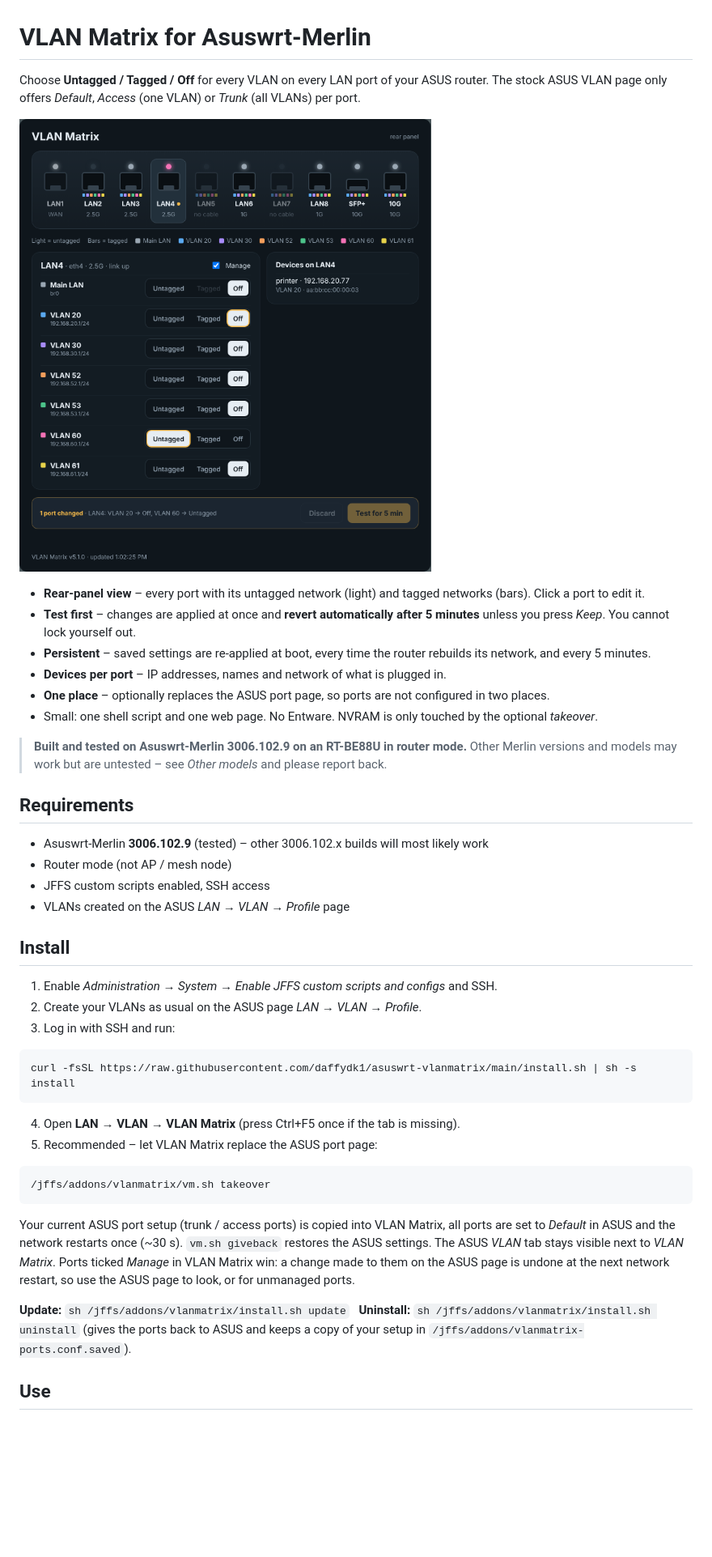
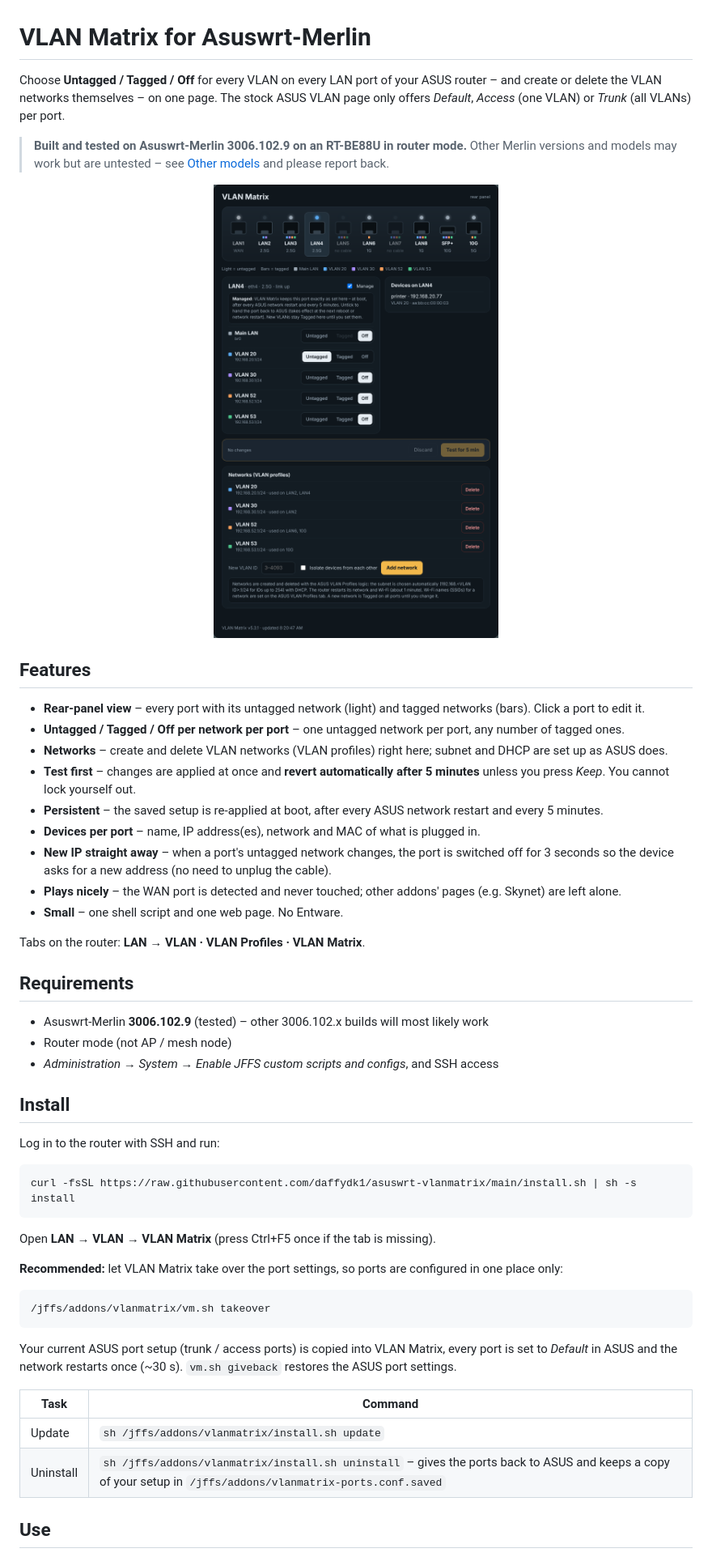
Before and after one commit to daffydk1/asuswrt-vlanmatrix, a Markdown page: README.md, the part around one of its changes. Shown at 81% size. GitHub-like rendering; pictures changed too: docs/screenshot.png; blank space fills up the shorter version.

````diff
--- a/README.md
+++ b/README.md
@@ -1,52 +1,59 @@
 # VLAN Matrix for Asuswrt-Merlin
 
-Choose **Untagged / Tagged / Off** for every VLAN on every LAN port of your ASUS router.
+Choose **Untagged / Tagged / Off** for every VLAN on every LAN port of your ASUS router – and create or delete the
+VLAN networks themselves – on one page.
 The stock ASUS VLAN page only offers *Default*, *Access* (one VLAN) or *Trunk* (all VLANs) per port.
 
-![VLAN Matrix](docs/screenshot.png)
+> **Built and tested on Asuswrt-Merlin 3006.102.9 on an RT-BE88U in router mode.**
+> Other Merlin versions and models may work but are untested – see [Other models](#other-models) and please report back.
 
-* **Rear-panel view** – every port with its untagged network (light) and tagged networks (bars). Click a port to edit it.
-* **Test first** – changes are applied at once and **revert automatically after 5 minutes** unless you press *Keep*.
+<p align="center"><img src="docs/screenshot.png" width="620" alt="VLAN Matrix: rear panel, port editor and networks"></p>
+
+## Features
+
+- **Rear-panel view** – every port with its untagged network (light) and tagged networks (bars). Click a port to edit it.
+- **Untagged / Tagged / Off per network per port** – one untagged network per port, any number of tagged ones.
+- **Networks** – create and delete VLAN networks (VLAN profiles) right here; subnet and DHCP are set up as ASUS does.
+- **Test first** – changes are applied at once and **revert automatically after 5 minutes** unless you press *Keep*.
   You cannot lock yourself out.
-* **Persistent** – saved settings are re-applied at boot, every time the router rebuilds its network, and every 5 minutes.
-* **Devices per port** – IP addresses, names and network of what is plugged in.
-* **One place** – optionally replaces the ASUS port page, so ports are not configured in two places.
-* Small: one shell script and one web page. No Entware. NVRAM is only touched by the optional *takeover*.
+- **Persistent** – the saved setup is re-applied at boot, after every ASUS network restart and every 5 minutes.
+- **Devices per port** – name, IP address(es), network and MAC of what is plugged in.
+- **New IP straight away** – when a port's untagged network changes, the port is switched off for 3 seconds so the
+  device asks for a new address (no need to unplug the cable).
+- **Plays nicely** – the WAN port is detected and never touched; other addons' pages (e.g. Skynet) are left alone.
+- **Small** – one shell script and one web page. No Entware.
 
-> **Built and tested on Asuswrt-Merlin 3006.102.9 on an RT-BE88U in router mode.**
-> Other Merlin versions and models may work but are untested – see *Other models* and please report back.
+Tabs on the router: **LAN → VLAN · VLAN Profiles · VLAN Matrix**.
 
 ## Requirements
 
-* Asuswrt-Merlin **3006.102.9** (tested) – other 3006.102.x builds will most likely work
-* Router mode (not AP / mesh node)
-* JFFS custom scripts enabled, SSH access
-* VLANs created on the ASUS *LAN → VLAN → Profile* page
+- Asuswrt-Merlin **3006.102.9** (tested) – other 3006.102.x builds will most likely work
+- Router mode (not AP / mesh node)
+- *Administration → System → Enable JFFS custom scripts and configs*, and SSH access
 
 ## Install
 
-1. Enable *Administration → System → Enable JFFS custom scripts and configs* and SSH.
-2. Create your VLANs as usual on the ASUS page *LAN → VLAN → Profile*.
-3. Log in with SSH and run:
+Log in to the router with SSH and run:
 
 ```sh
 curl -fsSL https://raw.githubusercontent.com/daffydk1/asuswrt-vlanmatrix/main/install.sh | sh -s install
 ```
 
-4. Open **LAN → VLAN → VLAN Matrix** (press Ctrl+F5 once if the tab is missing).
-5. Recommended – let VLAN Matrix replace the ASUS port page:
+Open **LAN → VLAN → VLAN Matrix** (press Ctrl+F5 once if the tab is missing).
+
+**Recommended:** let VLAN Matrix take over the port settings, so ports are configured in one place only:
 
 ```sh
 /jffs/addons/vlanmatrix/vm.sh takeover
 ```
 
-   Your current ASUS port setup (trunk / access ports) is copied into VLAN Matrix, all ports are set to *Default* in ASUS
-   and the network restarts once (~30 s). `vm.sh giveback` restores the ASUS settings.
-   The ASUS *VLAN* tab stays visible next to *VLAN Matrix*. Ports ticked *Manage* in VLAN Matrix win: a change made to
-   them on the ASUS page is undone at the next network restart, so use the ASUS page to look, or for unmanaged ports.
+Your current ASUS port setup (trunk / access ports) is copied into VLAN Matrix, every port is set to *Default* in ASUS
+and the network restarts once (~30 s). `vm.sh giveback` restores the ASUS port settings.
 
-**Update:** `sh /jffs/addons/vlanmatrix/install.sh update` &nbsp; **Uninstall:** `sh /jffs/addons/vlanmatrix/install.sh uninstall`
-(gives the ports back to ASUS and keeps a copy of your setup in `/jffs/addons/vlanmatrix-ports.conf.saved`).
+| Task | Command |
+|---|---|
+| Update | `sh /jffs/addons/vlanmatrix/install.sh update` |
+| Uninstall | `sh /jffs/addons/vlanmatrix/install.sh uninstall` – gives the ports back to ASUS and keeps a copy of your setup in `/jffs/addons/vlanmatrix-ports.conf.saved` |
 
 ## Use
 
````
Also changed, not shown: other parts of README.md (+39 -29 lines).
